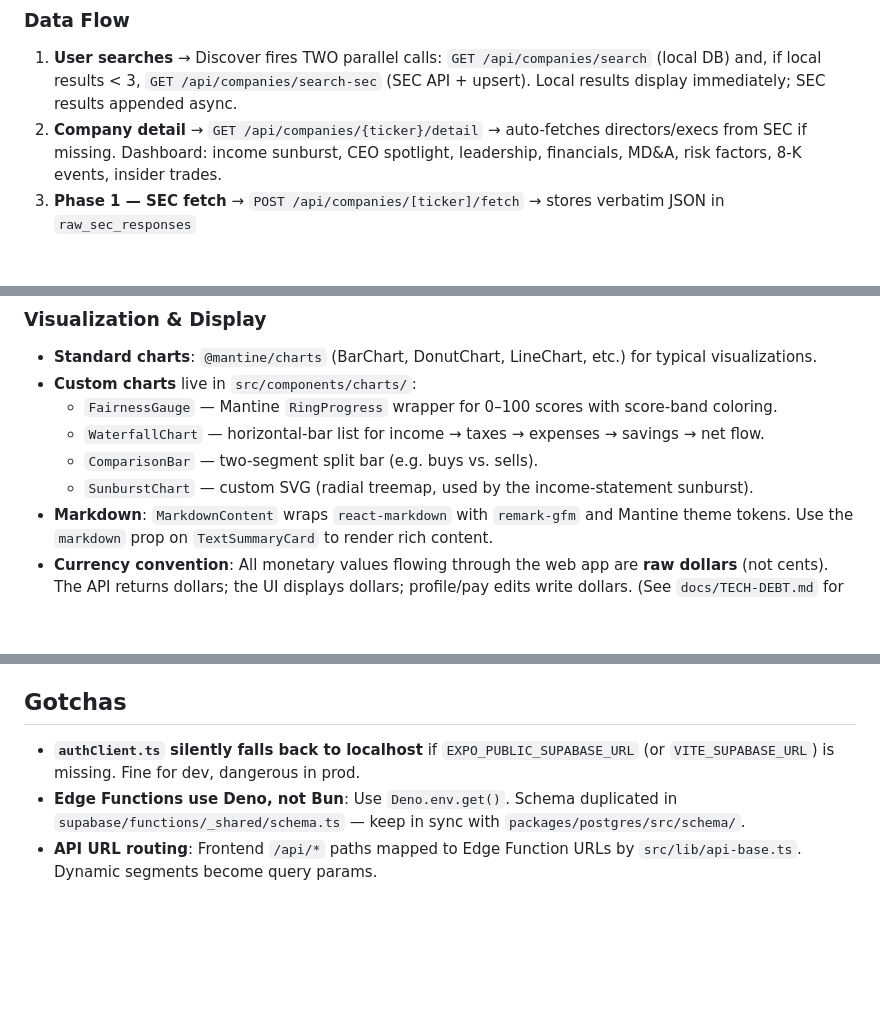
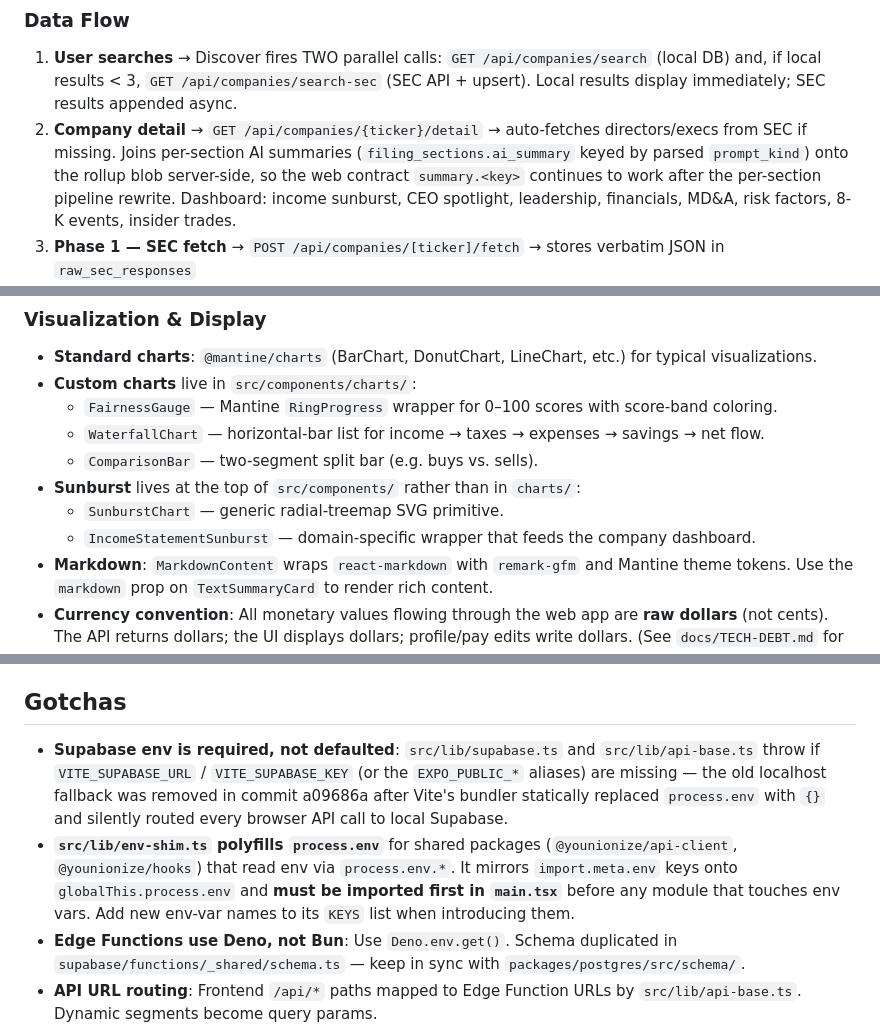
Before and after one commit to MajorWookie/YoUnionize, a Markdown page: CLAUDE.md, 3 parts joined by grey strips. Rendered like a GitHub page; blank space fills up the shorter version.

```diff
--- a/CLAUDE.md
+++ b/CLAUDE.md
@@ -74,7 +74,7 @@ See `docs/MODULE-MAP.md` for detailed module/directory descriptions.
 ### Data Flow
 
 1. **User searches** → Discover fires TWO parallel calls: `GET /api/companies/search` (local DB) and, if local results < 3, `GET /api/companies/search-sec` (SEC API + upsert). Local results display immediately; SEC results appended async.
-2. **Company detail** → `GET /api/companies/{ticker}/detail` → auto-fetches directors/execs from SEC if missing. Dashboard: income sunburst, CEO spotlight, leadership, financials, MD&A, risk factors, 8-K events, insider trades.
+2. **Company detail** → `GET /api/companies/{ticker}/detail` → auto-fetches directors/execs from SEC if missing. Joins per-section AI summaries (`filing_sections.ai_summary` keyed by parsed `prompt_kind`) onto the rollup blob server-side, so the web contract `summary.<key>` continues to work after the per-section pipeline rewrite. Dashboard: income sunburst, CEO spotlight, leadership, financials, MD&A, risk factors, 8-K events, insider trades.
 3. **Phase 1 — SEC fetch** → `POST /api/companies/[ticker]/fetch` → stores verbatim JSON in `raw_sec_responses`
 4. **Phase 2 — Processing** → `POST /api/companies/[ticker]/process` → transforms raw data into domain tables with enrichment
 5. **Summarization** → `POST /api/companies/[ticker]/summarize` → routes sections to specialized prompts → stores summaries + 1024-dim Voyage AI embeddings
@@ -115,7 +115,9 @@ See `docs/MODULE-MAP.md` for detailed module/directory descriptions.
   - `FairnessGauge` — Mantine `RingProgress` wrapper for 0–100 scores with score-band coloring.
   - `WaterfallChart` — horizontal-bar list for income → taxes → expenses → savings → net flow.
   - `ComparisonBar` — two-segment split bar (e.g. buys vs. sells).
-  - `SunburstChart` — custom SVG (radial treemap, used by the income-statement sunburst).
+- **Sunburst** lives at the top of `src/components/` rather than in `charts/`:
+  - `SunburstChart` — generic radial-treemap SVG primitive.
+  - `IncomeStatementSunburst` — domain-specific wrapper that feeds the company dashboard.
 - **Markdown**: `MarkdownContent` wraps `react-markdown` with `remark-gfm` and Mantine theme tokens. Use the `markdown` prop on `TextSummaryCard` to render rich content.
 - **Currency convention**: All monetary values flowing through the web app are **raw dollars** (not cents). The API returns dollars; the UI displays dollars; profile/pay edits write dollars. (See `docs/TECH-DEBT.md` for the historical cents-vs-dollars drift inherited from the Expo era.)
 
@@ -163,7 +165,8 @@ The pre-migration ADRs around Tamagui and Expo Router are preserved for historic
 
 ## Gotchas
 
-- **`authClient.ts` silently falls back to localhost** if `EXPO_PUBLIC_SUPABASE_URL` (or `VITE_SUPABASE_URL`) is missing. Fine for dev, dangerous in prod.
+- **Supabase env is required, not defaulted**: `src/lib/supabase.ts` and `src/lib/api-base.ts` throw if `VITE_SUPABASE_URL` / `VITE_SUPABASE_KEY` (or the `EXPO_PUBLIC_*` aliases) are missing — the old localhost fallback was removed in commit a09686a after Vite's bundler statically replaced `process.env` with `{}` and silently routed every browser API call to local Supabase.
+- **`src/lib/env-shim.ts` polyfills `process.env`** for shared packages (`@younionize/api-client`, `@younionize/hooks`) that read env via `process.env.*`. It mirrors `import.meta.env` keys onto `globalThis.process.env` and **must be imported first in `main.tsx`** before any module that touches env vars. Add new env-var names to its `KEYS` list when introducing them.
 - **Edge Functions use Deno, not Bun**: Use `Deno.env.get()`. Schema duplicated in `supabase/functions/_shared/schema.ts` — keep in sync with `packages/postgres/src/schema/`.
 - **API URL routing**: Frontend `/api/*` paths mapped to Edge Function URLs by `src/lib/api-base.ts`. Dynamic segments become query params.
 - **Supabase API key naming**: Uses `SUPABASE_KEY` / `SUPABASE_SECRET_KEY` (new format). Legacy fallbacks (`SUPABASE_ANON_KEY`, `SUPABASE_SERVICE_ROLE_KEY`) retained for Edge Functions runtime.
```
